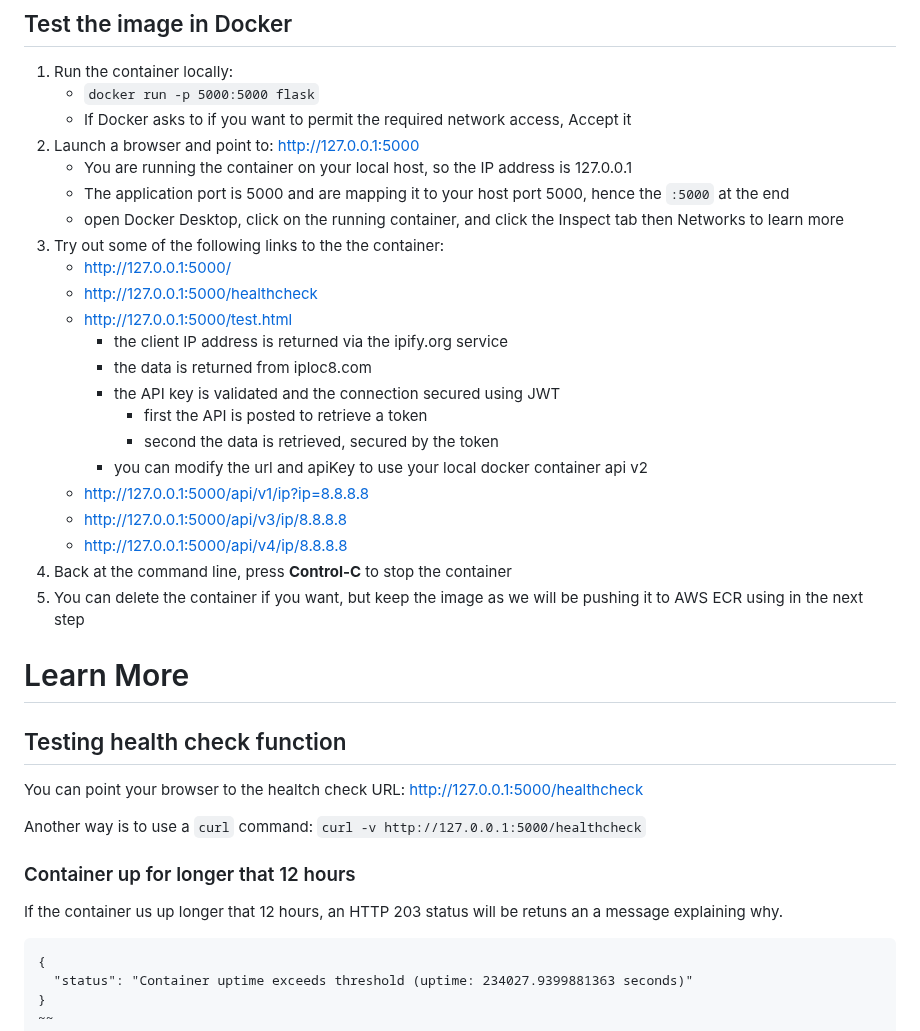
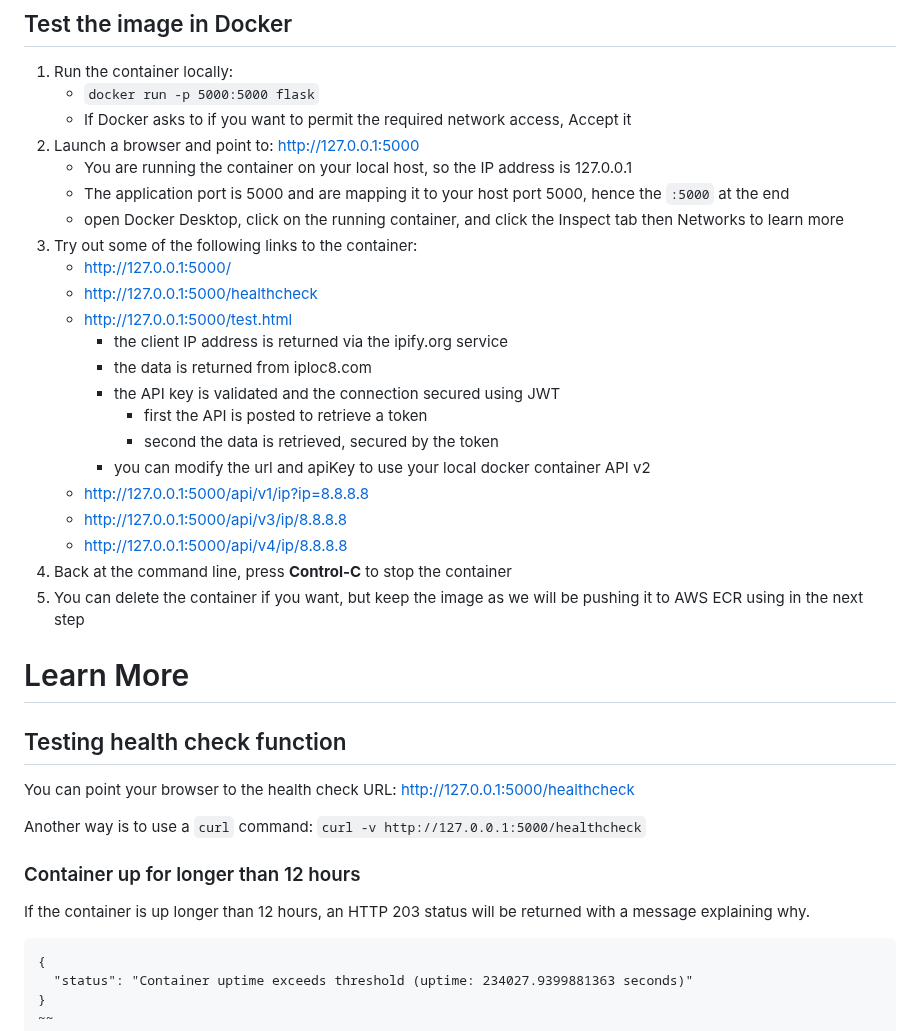
Before and after one commit to doritoes/iploc8.com, a Markdown page: 3_Docker.md, the part around one of its changes. Drawn GitHub-style.

```diff
--- a/3_Docker.md
+++ b/3_Docker.md
@@ -34,7 +34,7 @@ You will note that the application leverages (ip-api)[https://ip-api.com] for IP
     - You are running the container on your local host, so the IP address is 127.0.0.1
     - The application port is 5000 and are mapping it to your host port 5000, hence the `:5000` at the end
     - open Docker Desktop, click on the running container, and click the Inspect tab then Networks to learn more
-3. Try out some of the following links to the the container:
+3. Try out some of the following links to the container:
     - http://127.0.0.1:5000/
     - http://127.0.0.1:5000/healthcheck
     - http://127.0.0.1:5000/test.html
@@ -43,7 +43,7 @@ You will note that the application leverages (ip-api)[https://ip-api.com] for IP
       - the API key is validated and the connection secured using JWT
         - first the API is posted to retrieve a token
         - second the data is retrieved, secured by the token
-      - you can modify the url and apiKey to use your local docker container api v2
+      - you can modify the url and apiKey to use your local docker container API v2
     - http://127.0.0.1:5000/api/v1/ip?ip=8.8.8.8
     - http://127.0.0.1:5000/api/v3/ip/8.8.8.8
     - http://127.0.0.1:5000/api/v4/ip/8.8.8.8
@@ -52,12 +52,12 @@ You will note that the application leverages (ip-api)[https://ip-api.com] for IP
 
 # Learn More
 ## Testing health check function
-You can point your browser to the healtch check URL: http://127.0.0.1:5000/healthcheck
+You can point your browser to the health check URL: http://127.0.0.1:5000/healthcheck
 
 Another way is to use a `curl` command: `curl -v http://127.0.0.1:5000/healthcheck`
 
-### Container up for longer that 12 hours
-If the container us up longer that 12 hours, an HTTP 203 status will be retuns an a message explaining why.
+### Container up for longer than 12 hours
+If the container is up longer than 12 hours, an HTTP 203 status will be returned with a message explaining why.
 ~~~
 {
   "status": "Container uptime exceeds threshold (uptime: 234027.9399881363 seconds)"
```
Also changed, not shown: other parts of 3_Docker.md (+13 -13 lines).
